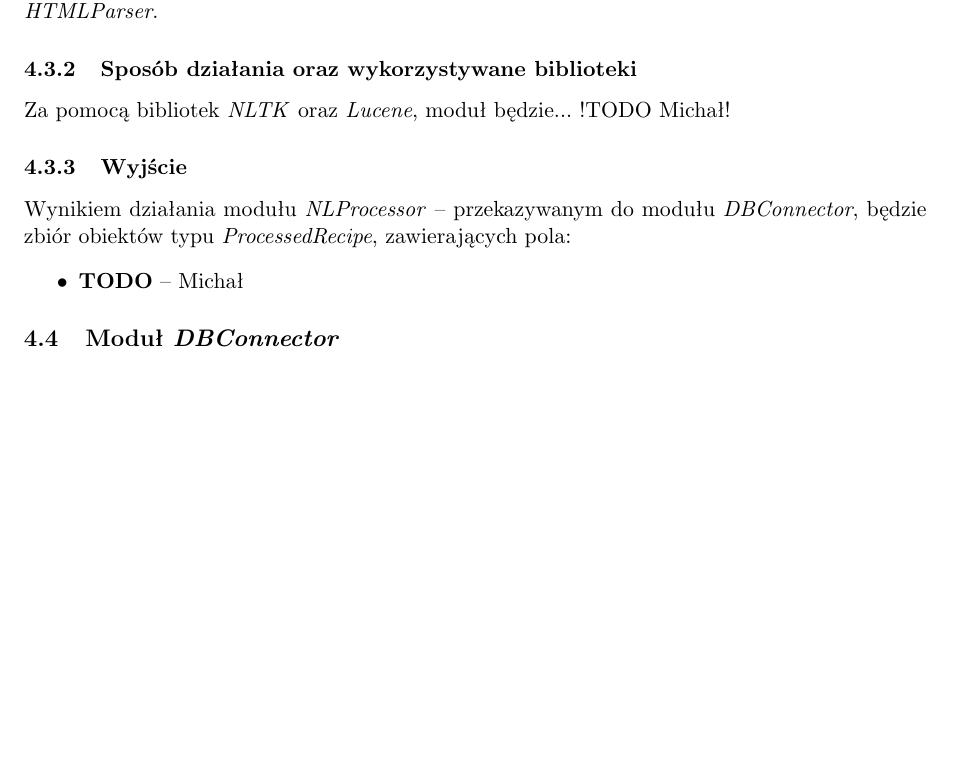
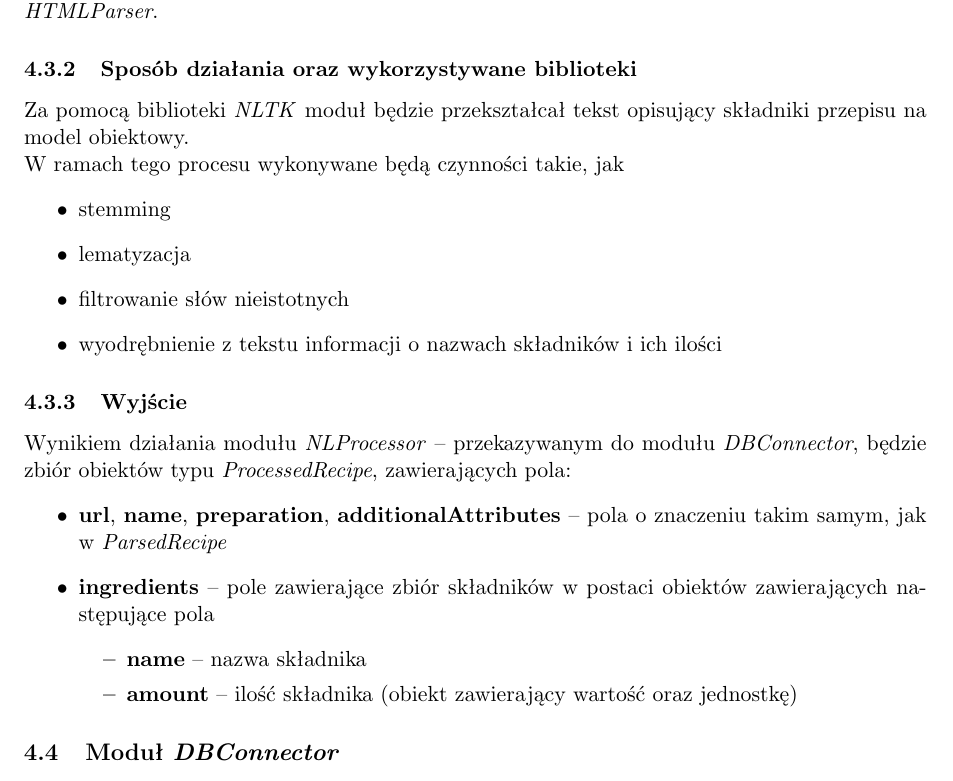
Before and after one commit to mc-suchecki/Rextractor, a LaTeX document (docs/report.tex): part of page 4 of 4, cut so that both start at the same text, the shorter picture padded with empty space. Compiled offline with pdfLaTeX.

Commit message:
Added documentation of NLProcessor to the initial report

```diff
--- a/docs/report.tex
+++ b/docs/report.tex
@@ -139,12 +139,25 @@ Wynikiem działania modułu \textit{HTMLParser} -- przekazywanym do modułu \tex
 \subsubsection{Wejście}
 Moduł będzie przyjmował zbiór obiektów typu \textit{ParsedRecipe}, przekazanych mu od modułu \textit{HTMLParser}.
 \subsubsection{Sposób działania oraz wykorzystywane biblioteki}
-Za pomocą bibliotek \textit{NLTK} oraz \textit{Lucene}, moduł będzie... !TODO Michał!
+Za pomocą biblioteki \textit{NLTK} moduł będzie przekształcał tekst opisujący składniki przepisu na model obiektowy.\\
+W ramach tego procesu wykonywane będą czynności takie, jak
+\begin{itemize}
+	\item stemming
+	\item lematyzacja
+	\item filtrowanie słów nieistotnych
+	\item wyodrębnienie z tekstu informacji o nazwach składników i ich ilości
+\end{itemize}
 \subsubsection{Wyjście}
 Wynikiem działania modułu \textit{NLProcessor} -- przekazywanym do modułu \textit{DBConnector}, będzie zbiór obiektów typu \textit{ProcessedRecipe}, zawierających pola:
 \begin{itemize}
-  \item \textbf{TODO} -- Michał
+  \item \textbf{url}, \textbf{name}, \textbf{preparation}, \textbf{additionalAttributes} -- pola o znaczeniu takim samym, jak w \textit{ParsedRecipe}
+  \item \textbf{ingredients} -- pole zawierające zbiór składników w postaci obiektów zawierających następujące pola
+  \begin{itemize}
+  \item \textbf{name} -- nazwa składnika
+  \item \textbf{amount} -- ilość składnika (obiekt zawierający wartość oraz jednostkę)
 \end{itemize}
+\end{itemize}
+
 
 \subsection{Moduł \textit{DBConnector}}
 \subsubsection{Wejście}
```
Also changed, not shown: docs/report.tex (10 more changed lines).
